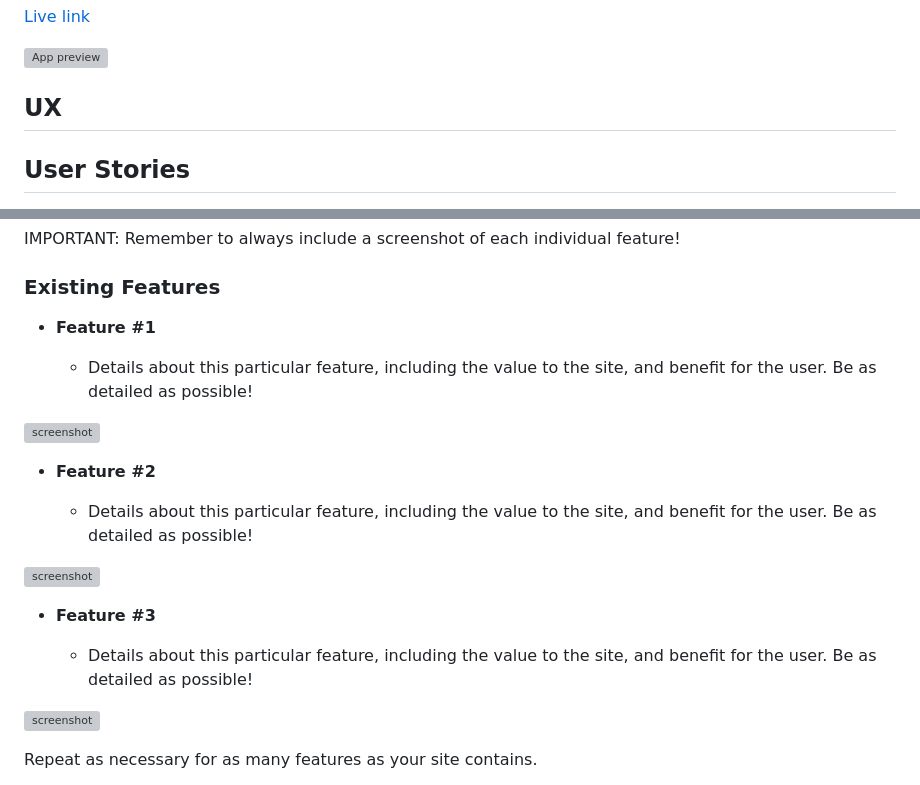
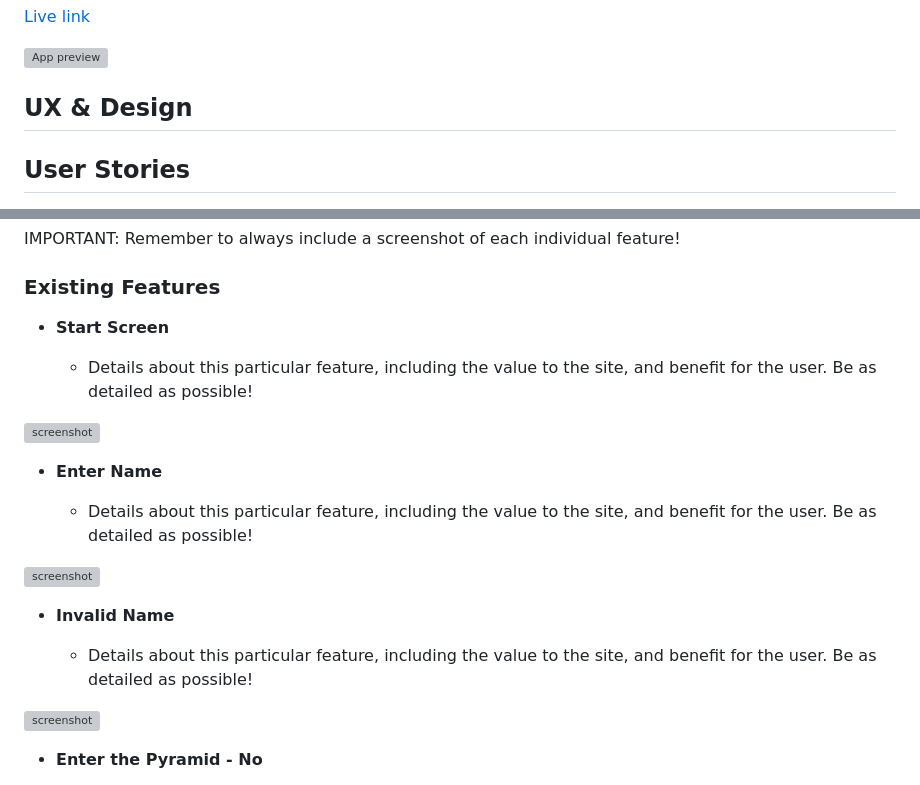
Before and after one commit to ogc1231/puzzle-pyramid, a Markdown page: README.md, 2 parts joined by grey strips. Rendered like a GitHub page; grey boxes are pictures that could not be loaded.

```diff
--- a/README.md
+++ b/README.md
@@ -6,7 +6,7 @@ Essentially, this part is your "sales pitch".
 
 ![App preview](https://github.com/ogc1231/puzzle-pyramid/blob/main/documentation/testing/mockup.PNG)
 
-## UX
+## UX & Design
 
 ## User Stories
 
@@ -43,23 +49,23 @@ IMPORTANT: Remember to always include a screenshot of each individual feature!
 
 ### Existing Features
 
-- **Feature #1**
+- **Start Screen**
 
     - Details about this particular feature, including the value to the site, and benefit for the user. Be as detailed as possible!
 
 ![screenshot](documentation/feature01.png)
 
-- **Feature #2**
+- **Enter Name**
 
     - Details about this particular feature, including the value to the site, and benefit for the user. Be as detailed as possible!
 
 ![screenshot](documentation/feature02.png)
 
-- **Feature #3**
+- **Invalid Name**
 
     - Details about this particular feature, including the value to the site, and benefit for the user. Be as detailed as possible!
 
 ![screenshot](documentation/feature03.png)
 
-Repeat as necessary for as many features as your site contains.
+- **Enter the Pyramid - No**
 
```
Also changed, not shown: other parts of README.md (+17 -1 lines).
